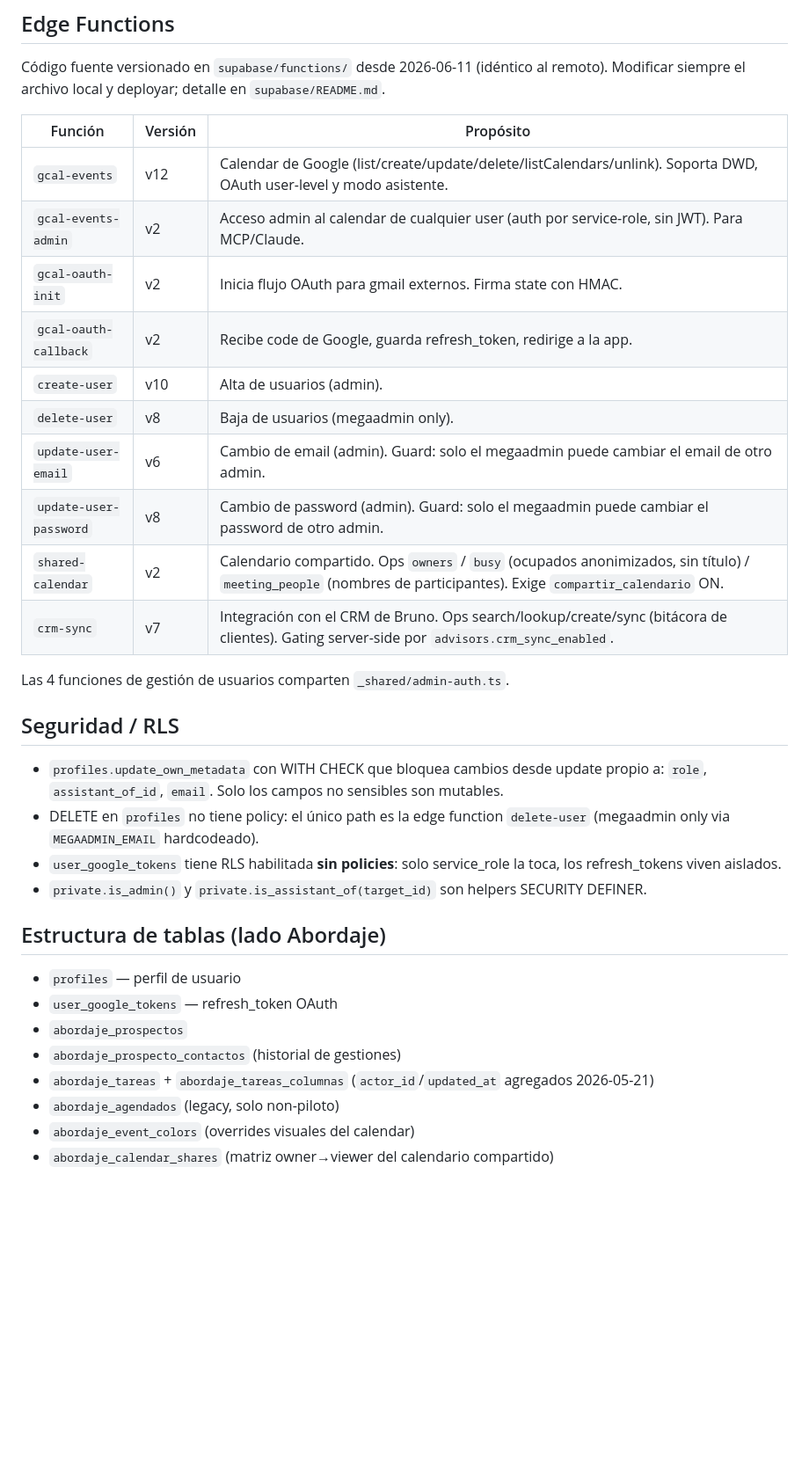
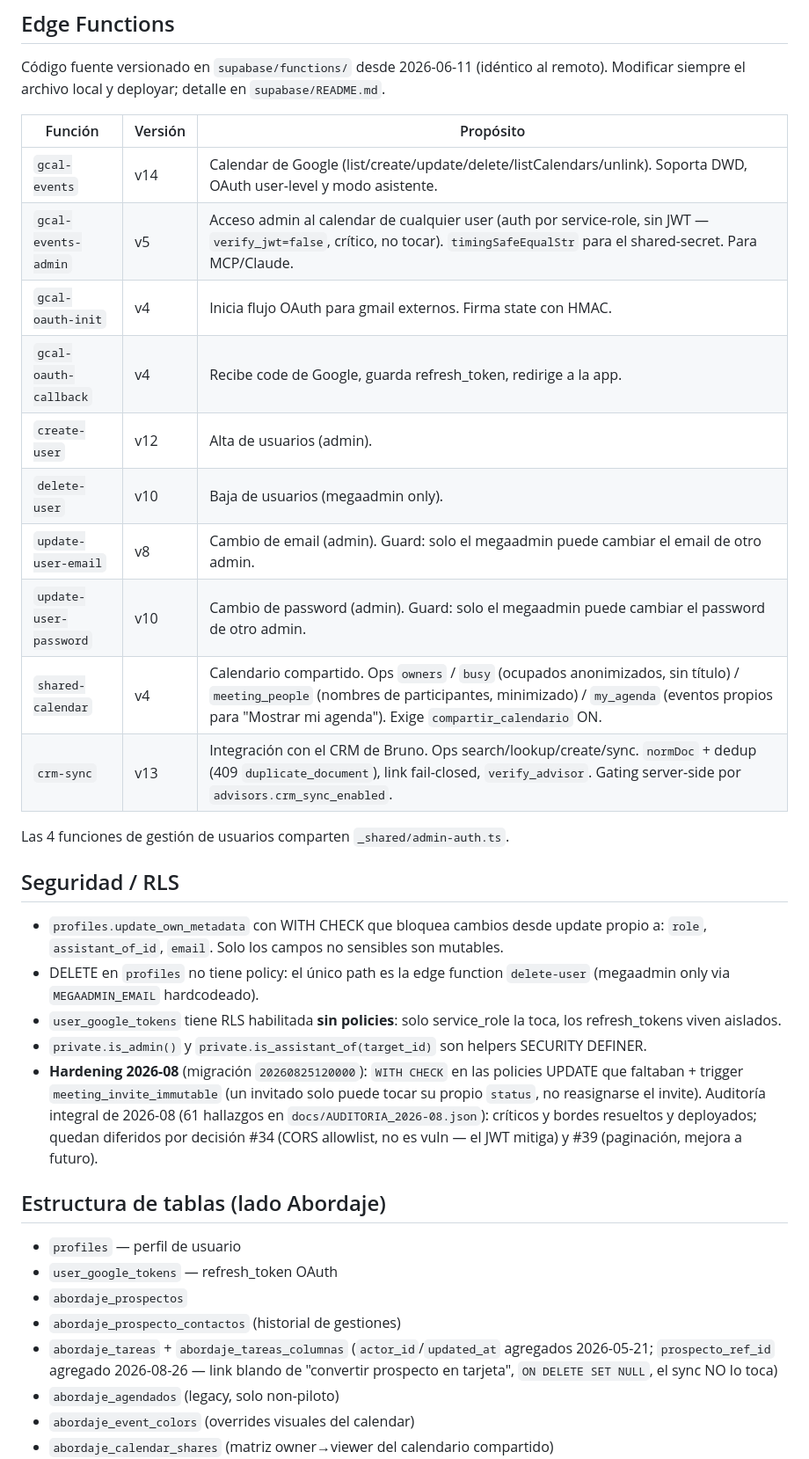
Before and after one commit to nadirortizsarquis/abordaje-ifs, a Markdown page: STATE.md, the part around one of its changes. Shown at 88% size. Drawn GitHub-style; blank space fills up the shorter version.

Commit message:
docs: pone STATE.md al día (refactor #32, vendoring, features ago-31, edge fn versions, hardening)
Co-Authored-By: Claude Opus 4.8 (1M context) <noreply@anthropic.com>

```diff
--- a/STATE.md
+++ b/STATE.md
@@ -91,16 +107,16 @@ detalle en `supabase/README.md`.
 
 | Función | Versión | Propósito |
 |---|---|---|
-| `gcal-events` | v12 | Calendar de Google (list/create/update/delete/listCalendars/unlink). Soporta DWD, OAuth user-level y modo asistente. |
-| `gcal-events-admin` | v2 | Acceso admin al calendar de cualquier user (auth por service-role, sin JWT). Para MCP/Claude. |
-| `gcal-oauth-init` | v2 | Inicia flujo OAuth para gmail externos. Firma state con HMAC. |
-| `gcal-oauth-callback` | v2 | Recibe code de Google, guarda refresh_token, redirige a la app. |
-| `create-user` | v10 | Alta de usuarios (admin). |
-| `delete-user` | v8 | Baja de usuarios (megaadmin only). |
-| `update-user-email` | v6 | Cambio de email (admin). Guard: solo el megaadmin puede cambiar el email de otro admin. |
-| `update-user-password` | v8 | Cambio de password (admin). Guard: solo el megaadmin puede cambiar el password de otro admin. |
-| `shared-calendar` | v2 | Calendario compartido. Ops `owners` / `busy` (ocupados anonimizados, sin título) / `meeting_people` (nombres de participantes). Exige `compartir_calendario` ON. |
-| `crm-sync` | v7 | Integración con el CRM de Bruno. Ops search/lookup/create/sync (bitácora de clientes). Gating server-side por `advisors.crm_sync_enabled`. |
+| `gcal-events` | v14 | Calendar de Google (list/create/update/delete/listCalendars/unlink). Soporta DWD, OAuth user-level y modo asistente. |
+| `gcal-events-admin` | v5 | Acceso admin al calendar de cualquier user (auth por service-role, sin JWT — `verify_jwt=false`, crítico, no tocar). `timingSafeEqualStr` para el shared-secret. Para MCP/Claude. |
+| `gcal-oauth-init` | v4 | Inicia flujo OAuth para gmail externos. Firma state con HMAC. |
+| `gcal-oauth-callback` | v4 | Recibe code de Google, guarda refresh_token, redirige a la app. |
+| `create-user` | v12 | Alta de usuarios (admin). |
+| `delete-user` | v10 | Baja de usuarios (megaadmin only). |
+| `update-user-email` | v8 | Cambio de email (admin). Guard: solo el megaadmin puede cambiar el email de otro admin. |
+| `update-user-password` | v10 | Cambio de password (admin). Guard: solo el megaadmin puede cambiar el password de otro admin. |
+| `shared-calendar` | v4 | Calendario compartido. Ops `owners` / `busy` (ocupados anonimizados, sin título) / `meeting_people` (nombres de participantes, minimizado) / `my_agenda` (eventos propios para "Mostrar mi agenda"). Exige `compartir_calendario` ON. |
+| `crm-sync` | v13 | Integración con el CRM de Bruno. Ops search/lookup/create/sync. `normDoc` + dedup (409 `duplicate_document`), link fail-closed, `verify_advisor`. Gating server-side por `advisors.crm_sync_enabled`. |
 
 Las 4 funciones de gestión de usuarios comparten `_shared/admin-auth.ts`.
 
@@ -114,6 +130,12 @@ Las 4 funciones de gestión de usuarios comparten `_shared/admin-auth.ts`.
   service_role la toca, los refresh_tokens viven aislados.
 - `private.is_admin()` y `private.is_assistant_of(target_id)` son
   helpers SECURITY DEFINER.
+- **Hardening 2026-08** (migración `20260825120000`): `WITH CHECK` en las
+  policies UPDATE que faltaban + trigger `meeting_invite_immutable` (un invitado
+  solo puede tocar su propio `status`, no reasignarse el invite). Auditoría
+  integral de 2026-08 (61 hallazgos en `docs/AUDITORIA_2026-08.json`): críticos y
+  bordes resueltos y deployados; quedan diferidos por decisión #34 (CORS
+  allowlist, no es vuln — el JWT mitiga) y #39 (paginación, mejora a futuro).
 
 ## Estructura de tablas (lado Abordaje)
 - `profiles` — perfil de usuario
@@ -121,7 +143,8 @@ Las 4 funciones de gestión de usuarios comparten `_shared/admin-auth.ts`.
 - `abordaje_prospectos`
 - `abordaje_prospecto_contactos` (historial de gestiones)
 - `abordaje_tareas` + `abordaje_tareas_columnas` (`actor_id`/`updated_at`
-  agregados 2026-05-21)
+  agregados 2026-05-21; `prospecto_ref_id` agregado 2026-08-26 — link blando de
+  "convertir prospecto en tarjeta", `ON DELETE SET NULL`, el sync NO lo toca)
 - `abordaje_agendados` (legacy, solo non-piloto)
 - `abordaje_event_colors` (overrides visuales del calendar)
 - `abordaje_calendar_shares` (matriz owner→viewer del calendario compartido)
```
Also changed, not shown: other parts of STATE.md (+49 -25 lines).
